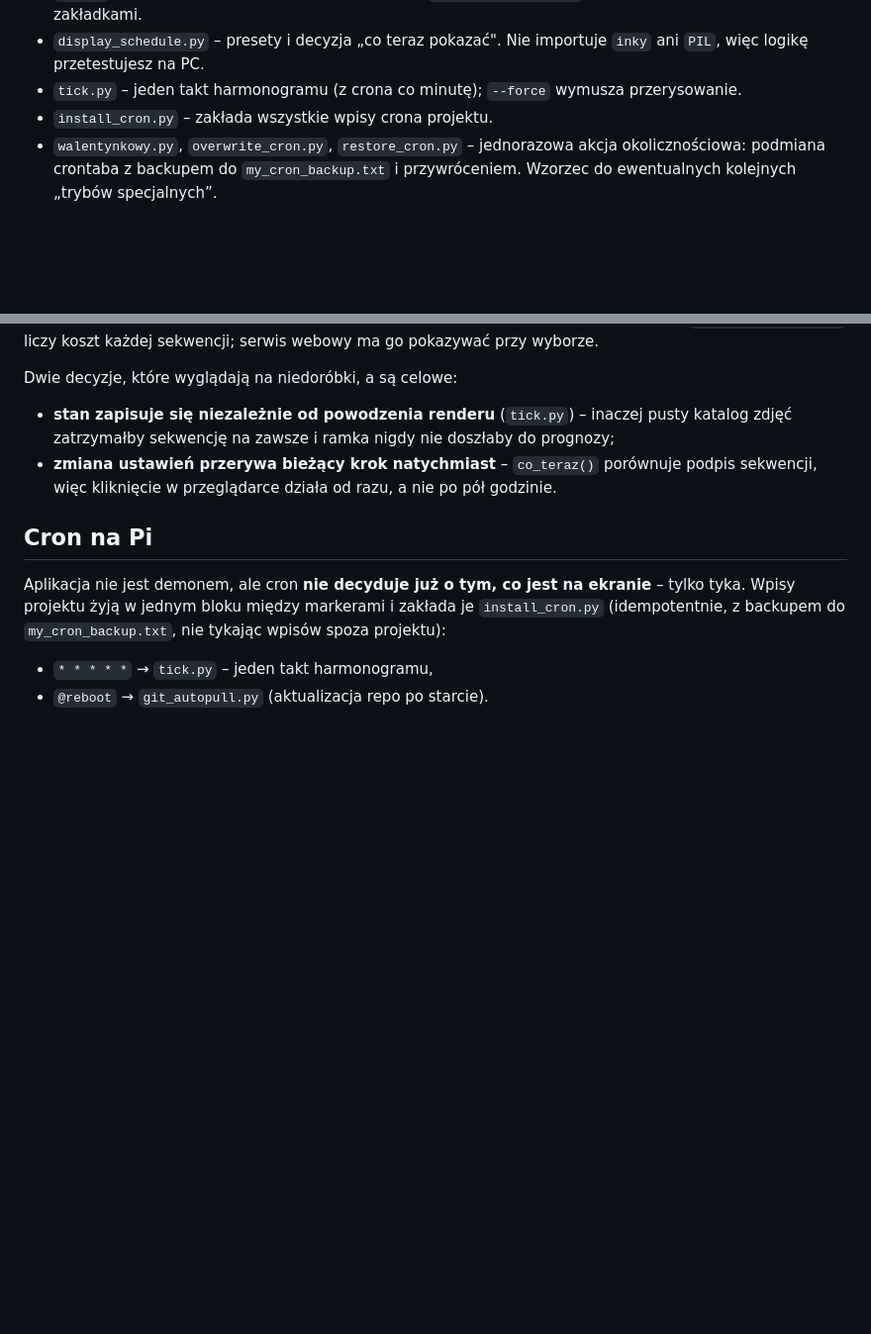
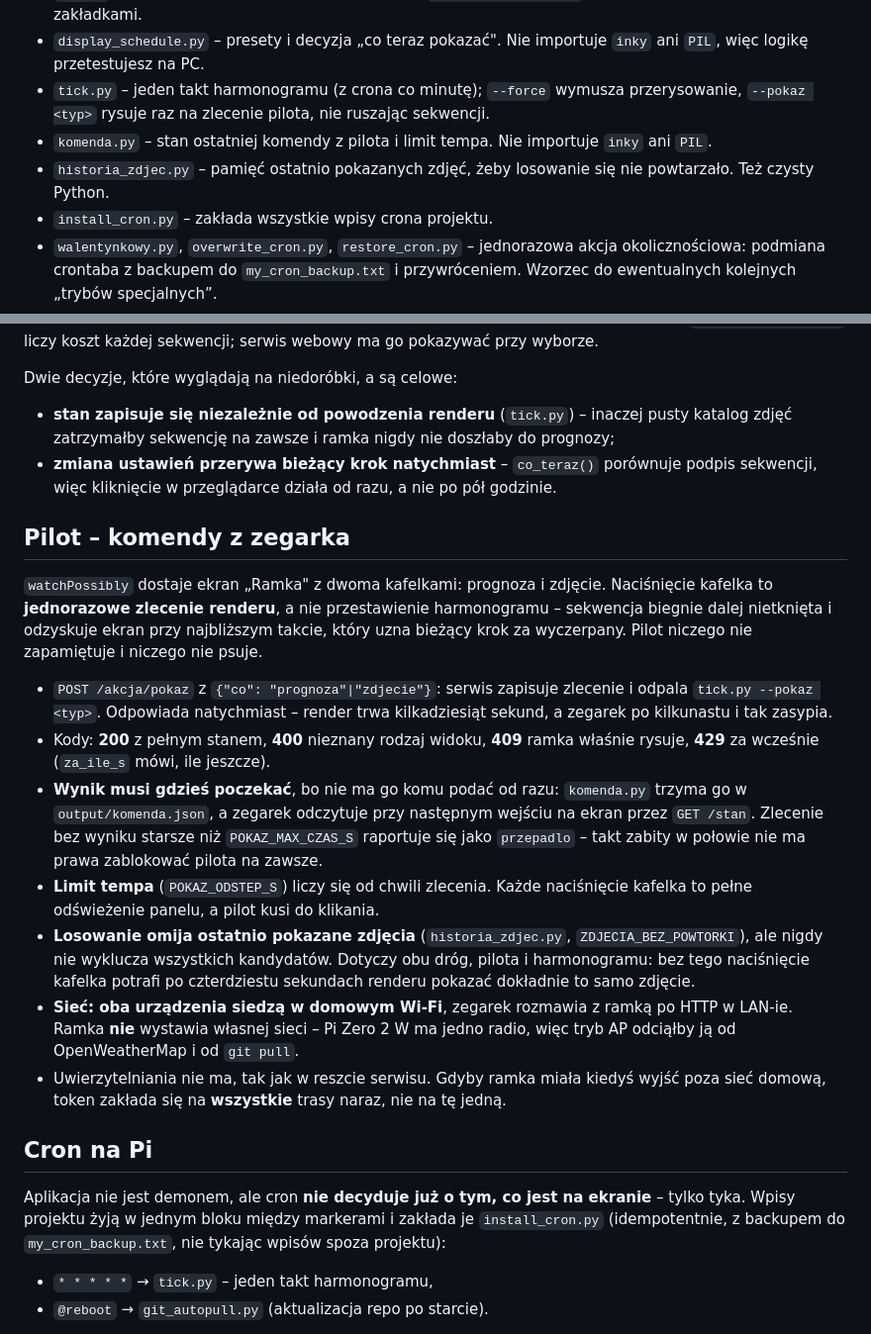
Before and after one commit to pwielecki-catalogicsoftware/pogoda, a Markdown page: CLAUDE.md, 2 parts joined by grey strips. Shown at 99% size. Rendered like a GitHub page; blank space fills up the shorter version.

Commit message:
Document the watch pilot
What a tile press does to the sequence, the four answers of /akcja/pokaz, where
the result waits and why it has to wait at all, the pace limit, the photo
memory - and why the frame raises no network of its own: the Pi Zero has one
radio, so an access point would cut it off from OpenWeatherMap and from git
pull.

Co-Authored-By: Claude Opus 5 <noreply@anthropic.com>

```diff
--- a/CLAUDE.md
+++ b/CLAUDE.md
@@ -74,7 +74,12 @@ buttons.py              → pętla główna na urządzeniu: przyciski + auto-prz
   wspólny układ z zakładkami.
 - `display_schedule.py` – presety i decyzja „co teraz pokazać". Nie importuje `inky`
   ani `PIL`, więc logikę przetestujesz na PC.
-- `tick.py` – jeden takt harmonogramu (z crona co minutę); `--force` wymusza przerysowanie.
+- `tick.py` – jeden takt harmonogramu (z crona co minutę); `--force` wymusza przerysowanie,
+  `--pokaz <typ>` rysuje raz na zlecenie pilota, nie ruszając sekwencji.
+- `komenda.py` – stan ostatniej komendy z pilota i limit tempa. Nie importuje `inky`
+  ani `PIL`.
+- `historia_zdjec.py` – pamięć ostatnio pokazanych zdjęć, żeby losowanie się nie
+  powtarzało. Też czysty Python.
 - `install_cron.py` – zakłada wszystkie wpisy crona projektu.
 - `walentynkowy.py`, `overwrite_cron.py`, `restore_cron.py` – jednorazowa akcja okolicznościowa:
   podmiana crontaba z backupem do `my_cron_backup.txt` i przywróceniem. Wzorzec do
@@ -176,6 +181,37 @@ Dwie decyzje, które wyglądają na niedoróbki, a są celowe:
 - **zmiana ustawień przerywa bieżący krok natychmiast** – `co_teraz()` porównuje podpis
   sekwencji, więc kliknięcie w przeglądarce działa od razu, a nie po pół godzinie.
 
+## Pilot – komendy z zegarka
+
+`watchPossibly` dostaje ekran „Ramka" z dwoma kafelkami: prognoza i zdjęcie.
+Naciśnięcie kafelka to **jednorazowe zlecenie renderu**, a nie przestawienie
+harmonogramu – sekwencja biegnie dalej nietknięta i odzyskuje ekran przy
+najbliższym takcie, który uzna bieżący krok za wyczerpany. Pilot niczego nie
+zapamiętuje i niczego nie psuje.
+
+- `POST /akcja/pokaz` z `{"co": "prognoza"|"zdjecie"}`: serwis zapisuje zlecenie
+  i odpala `tick.py --pokaz <typ>`. Odpowiada natychmiast – render trwa
+  kilkadziesiąt sekund, a zegarek po kilkunastu i tak zasypia.
+- Kody: **200** z pełnym stanem, **400** nieznany rodzaj widoku, **409** ramka
+  właśnie rysuje, **429** za wcześnie (`za_ile_s` mówi, ile jeszcze).
+- **Wynik musi gdzieś poczekać**, bo nie ma go komu podać od razu: `komenda.py`
+  trzyma go w `output/komenda.json`, a zegarek odczytuje przy następnym wejściu
+  na ekran przez `GET /stan`. Zlecenie bez wyniku starsze niż `POKAZ_MAX_CZAS_S`
+  raportuje się jako `przepadlo` – takt zabity w połowie nie ma prawa zablokować
+  pilota na zawsze.
+- **Limit tempa** (`POKAZ_ODSTEP_S`) liczy się od chwili zlecenia. Każde
+  naciśnięcie kafelka to pełne odświeżenie panelu, a pilot kusi do klikania.
+- **Losowanie omija ostatnio pokazane zdjęcia** (`historia_zdjec.py`,
+  `ZDJECIA_BEZ_POWTORKI`), ale nigdy nie wyklucza wszystkich kandydatów. Dotyczy
+  obu dróg, pilota i harmonogramu: bez tego naciśnięcie kafelka potrafi po
+  czterdziestu sekundach renderu pokazać dokładnie to samo zdjęcie.
+- **Sieć: oba urządzenia siedzą w domowym Wi-Fi**, zegarek rozmawia z ramką po
+  HTTP w LAN-ie. Ramka **nie** wystawia własnej sieci – Pi Zero 2 W ma jedno
+  radio, więc tryb AP odciąłby ją od OpenWeatherMap i od `git pull`.
+- Uwierzytelniania nie ma, tak jak w reszcie serwisu. Gdyby ramka miała kiedyś
+  wyjść poza sieć domową, token zakłada się na **wszystkie** trasy naraz, nie na
+  tę jedną.
+
 ## Cron na Pi
 
 Aplikacja nie jest demonem, ale cron **nie decyduje już o tym, co jest na ekranie** –
```
